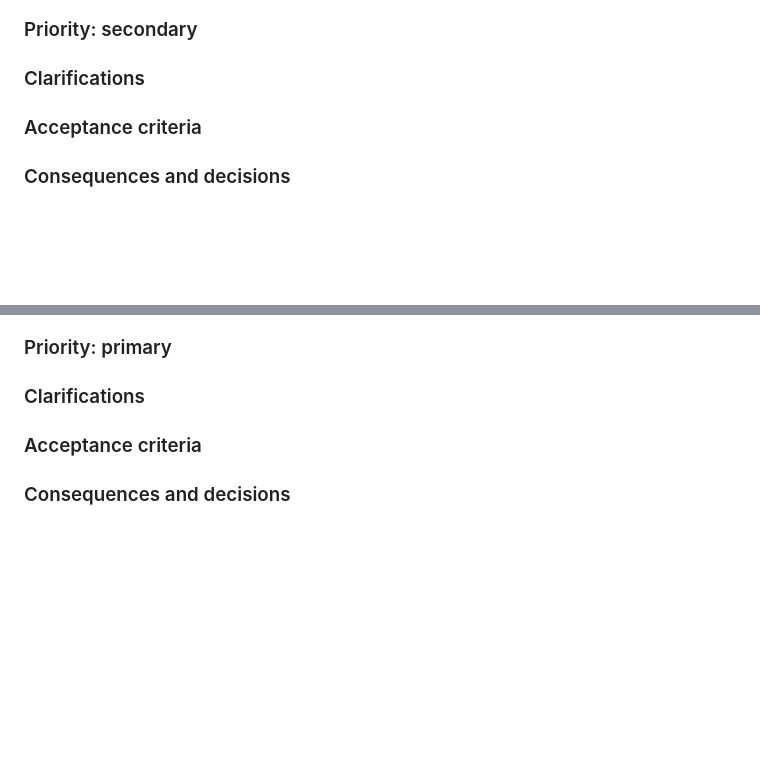
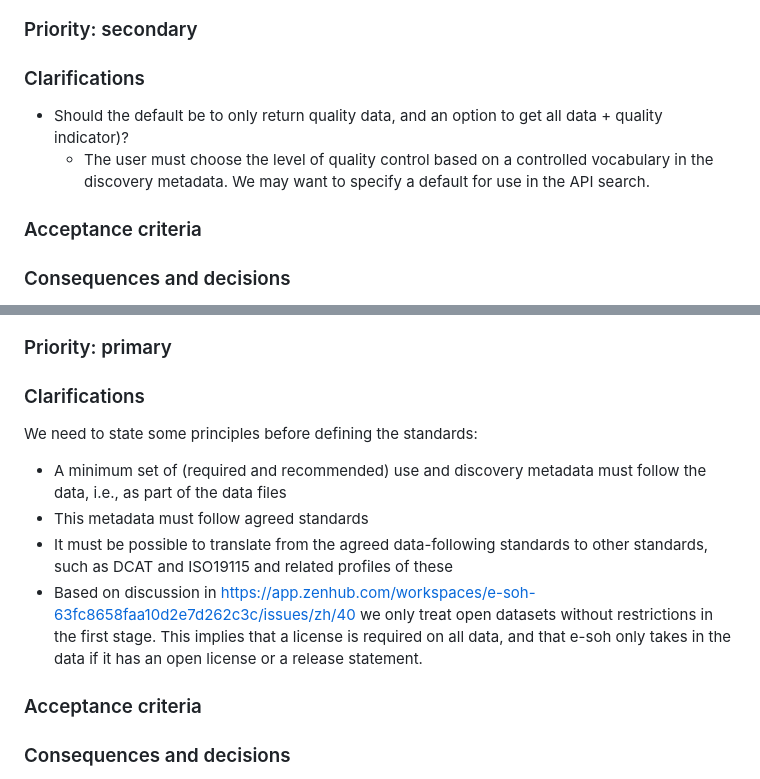
Before and after one commit to EURODEO/e-soh-requirements, a Markdown page: functional-and-non-functional-requirements/functional-and-non-functional-requirements.md, 2 parts joined by grey strips. Rendered like a GitHub page; blank space fills up the shorter version.

Commit message:
more closed

```diff
--- a/functional-and-non-functional-requirements/functional-and-non-functional-requirements.md
+++ b/functional-and-non-functional-requirements/functional-and-non-functional-requirements.md
@@ -374,6 +374,9 @@ Then the data should be exposed by E-SOH along with an indication that the data
 
 ### Clarifications
 
+* Should the default be to only return quality data, and an option to get all data + quality indicator)?
+  * The user must choose the level of quality control based on a controlled vocabulary in the discovery metadata. We may want to specify a default for use in the API search.
+
 ### Acceptance criteria
 
 ### Consequences and decisions
@@ -651,6 +654,13 @@ In the case of WIGOS Station IDs (WSI) it will be the responsibility of the data
 
 ### Clarifications
 
+We need to state some principles before defining the standards:
+
+* A minimum set of (required and recommended) use and discovery metadata must follow the data, i.e., as part of the data files
+* This metadata must follow agreed standards
+* It must be possible to translate from the agreed data-following standards to other standards, such as DCAT and ISO19115 and related profiles of these
+* Based on discussion in https://app.zenhub.com/workspaces/e-soh-63fc8658faa10d2e7d262c3c/issues/zh/40 we only treat open datasets without restrictions in the first stage. This implies that a license is required on all data, and that e-soh only takes in the data if it has an open license or a release statement.
+
 ### Acceptance criteria
 
 ### Consequences and decisions
```
